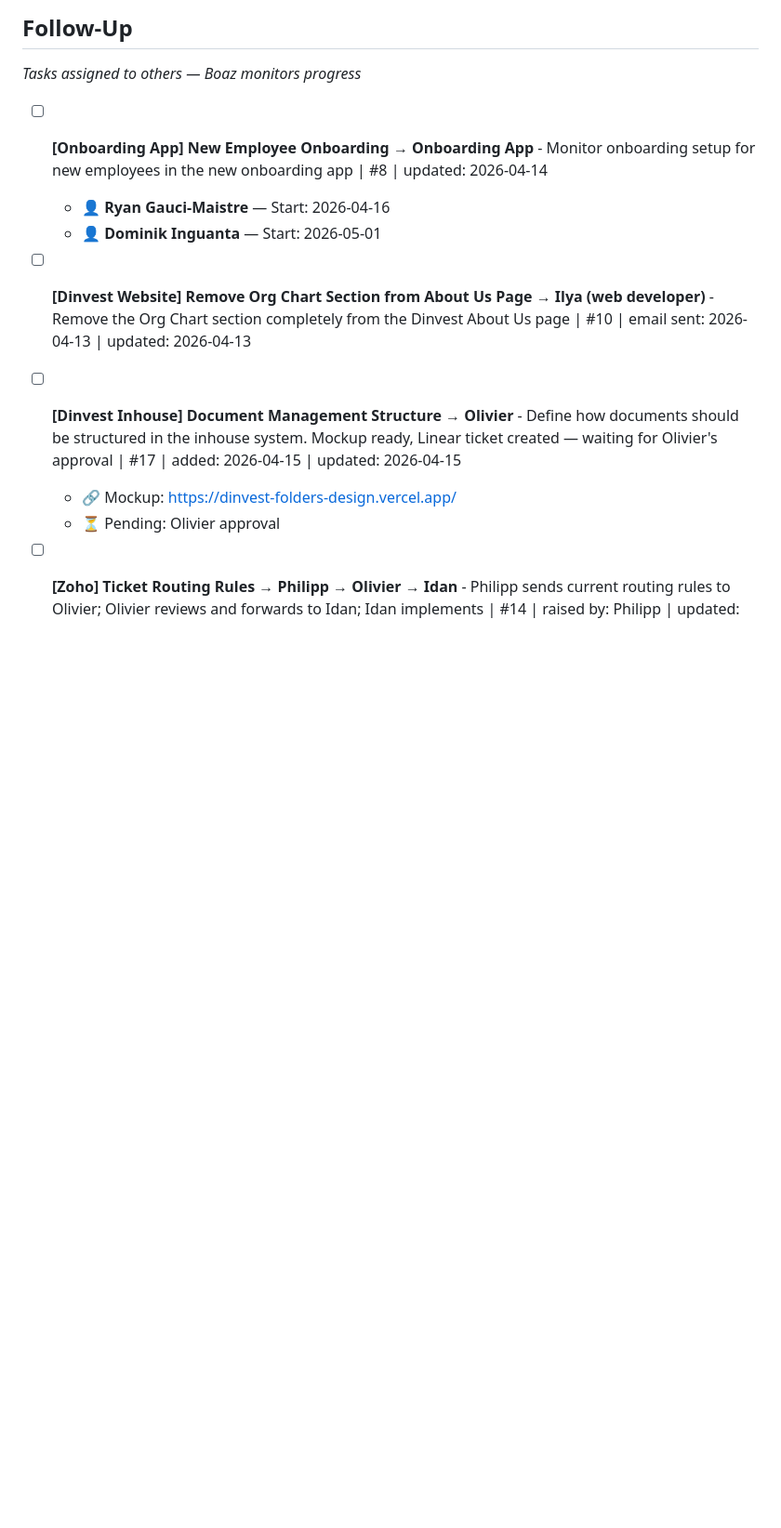
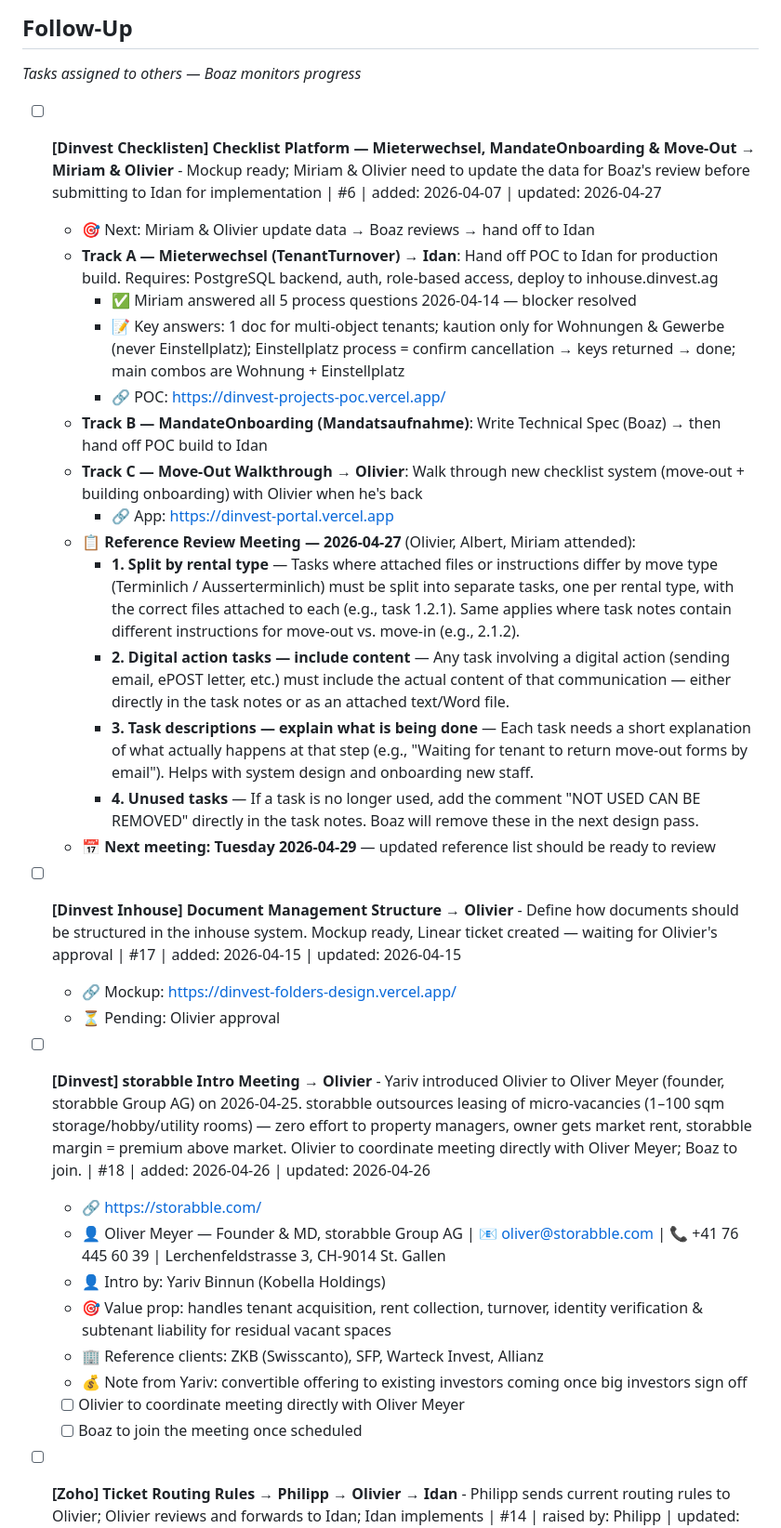
Before and after one commit to boazbinnun/tasks, a Markdown page: TASKS.md, the part around one of its changes. Shown at 93% size. GitHub-like rendering; blank space fills up the shorter version.

```diff
--- a/TASKS.md
+++ b/TASKS.md
@@ -50,17 +42,36 @@
 ## Follow-Up
 *Tasks assigned to others — Boaz monitors progress*
 
-- [ ] **[Onboarding App] New Employee Onboarding** → **Onboarding App** - Monitor onboarding setup for new employees in the new onboarding app | #8 | updated: 2026-04-14
-  - 👤 **Ryan Gauci-Maistre** — Start: 2026-04-16
-  - 👤 **Dominik Inguanta** — Start: 2026-05-01
 
-
-- [ ] **[Dinvest Website] Remove Org Chart Section from About Us Page** → **Ilya (web developer)** - Remove the Org Chart section completely from the Dinvest About Us page | #10 | email sent: 2026-04-13 | updated: 2026-04-13
-
+- [ ] **[Dinvest Checklisten] Checklist Platform — Mieterwechsel, MandateOnboarding & Move-Out** → **Miriam & Olivier** - Mockup ready; Miriam & Olivier need to update the data for Boaz's review before submitting to Idan for implementation | #6 | added: 2026-04-07 | updated: 2026-04-27
+  - 🎯 Next: Miriam & Olivier update data → Boaz reviews → hand off to Idan
+  - **Track A — Mieterwechsel (TenantTurnover)** → **Idan**: Hand off POC to Idan for production build. Requires: PostgreSQL backend, auth, role-based access, deploy to inhouse.dinvest.ag
+    - ✅ Miriam answered all 5 process questions 2026-04-14 — blocker resolved
+    - 📝 Key answers: 1 doc for multi-object tenants; kaution only for Wohnungen & Gewerbe (never Einstellplatz); Einstellplatz process = confirm cancellation → keys returned → done; main combos are Wohnung + Einstellplatz
+    - 🔗 POC: https://dinvest-projects-poc.vercel.app/
+  - **Track B — MandateOnboarding (Mandatsaufnahme)**: Write Technical Spec (Boaz) → then hand off POC build to Idan
+  - **Track C — Move-Out Walkthrough** → **Olivier**: Walk through new checklist system (move-out + building onboarding) with Olivier when he's back
+    - 🔗 App: https://dinvest-portal.vercel.app
+  - 📋 **Reference Review Meeting — 2026-04-27** (Olivier, Albert, Miriam attended):
+    - **1. Split by rental type** — Tasks where attached files or instructions differ by move type (Terminlich / Ausserterminlich) must be split into separate tasks, one per rental type, with the correct files attached to each (e.g., task 1.2.1). Same applies where task notes contain different instructions for move-out vs. move-in (e.g., 2.1.2).
+    - **2. Digital action tasks — include content** — Any task involving a digital action (sending email, ePOST letter, etc.) must include the actual content of that communication — either directly in the task notes or as an attached text/Word file.
+    - **3. Task descriptions — explain what is being done** — Each task needs a short explanation of what actually happens at that step (e.g., "Waiting for tenant to return move-out forms by email"). Helps with system design and onboarding new staff.
+    - **4. Unused tasks** — If a task is no longer used, add the comment "NOT USED CAN BE REMOVED" directly in the task notes. Boaz will remove these in the next design pass.
+  - 📅 **Next meeting: Tuesday 2026-04-29** — updated reference list should be ready to review
 
 - [ ] **[Dinvest Inhouse] Document Management Structure** → **Olivier** - Define how documents should be structured in the inhouse system. Mockup ready, Linear ticket created — waiting for Olivier's approval | #17 | added: 2026-04-15 | updated: 2026-04-15
   - 🔗 Mockup: https://dinvest-folders-design.vercel.app/
   - ⏳ Pending: Olivier approval
+
+- [ ] **[Dinvest] storabble Intro Meeting** → **Olivier** - Yariv introduced Olivier to Oliver Meyer (founder, storabble Group AG) on 2026-04-25. storabble outsources leasing of micro-vacancies (1–100 sqm storage/hobby/utility rooms) — zero effort to property managers, owner gets market rent, storabble margin = premium above market. Olivier to coordinate meeting directly with Oliver Meyer; Boaz to join. | #18 | added: 2026-04-26 | updated: 2026-04-26
+  - 🔗 https://storabble.com/
+  - 👤 Oliver Meyer — Founder & MD, storabble Group AG | 📧 oliver@storabble.com | 📞 +41 76 445 60 39 | Lerchenfeldstrasse 3, CH-9014 St. Gallen
+  - 👤 Intro by: Yariv Binnun (Kobella Holdings)
+  - 🎯 Value prop: handles tenant acquisition, rent collection, turnover, identity verification & subtenant liability for residual vacant spaces
+  - 🏢 Reference clients: ZKB (Swisscanto), SFP, Warteck Invest, Allianz
+  - 💰 Note from Yariv: convertible offering to existing investors coming once big investors sign off
+  - [ ] Olivier to coordinate meeting directly with Oliver Meyer
+  - [ ] Boaz to join the meeting once scheduled
 
 - [ ] **[Zoho] Ticket Routing Rules** → **Philipp → Olivier → Idan** - Philipp sends current routing rules to Olivier; Olivier reviews and forwards to Idan; Idan implements | #14 | raised by: Philipp | updated: 2026-04-14
 
```
Also changed, not shown: other parts of TASKS.md (+23 -23 lines).
